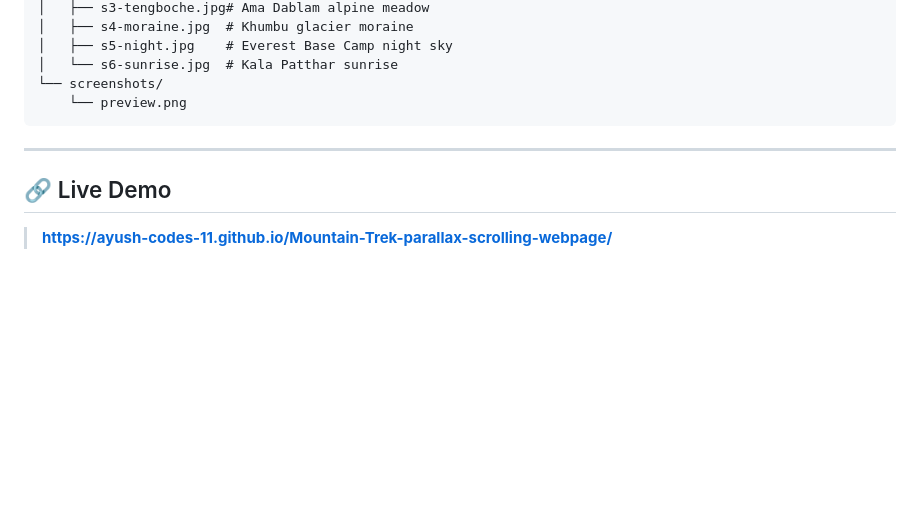
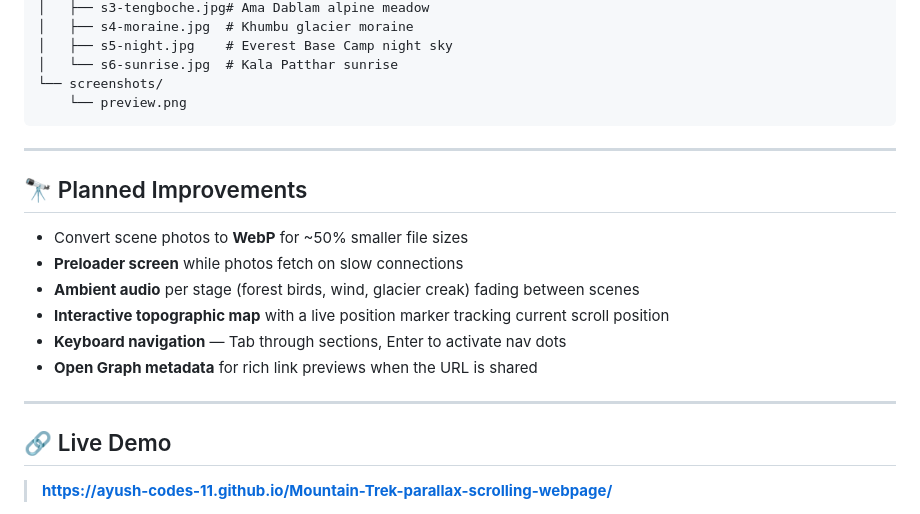
Before and after one commit to Ayush-Codes-11/Mountain-Trek-parallax-scrolling-webpage, a Markdown page: README.md, the part around one of its changes. Drawn GitHub-style; blank space fills up the shorter version.

```diff
--- a/README.md
+++ b/README.md
@@ -84,6 +116,17 @@ Then open **http://localhost:8080** in your browser.
 
 ---
 
+## 🔭 Planned Improvements
+
+- Convert scene photos to **WebP** for ~50% smaller file sizes
+- **Preloader screen** while photos fetch on slow connections
+- **Ambient audio** per stage (forest birds, wind, glacier creak) fading between scenes
+- **Interactive topographic map** with a live position marker tracking current scroll position
+- **Keyboard navigation** — Tab through sections, Enter to activate nav dots
+- **Open Graph metadata** for rich link previews when the URL is shared
+
+---
+
 ## 🔗 Live Demo
 
 > **[https://ayush-codes-11.github.io/Mountain-Trek-parallax-scrolling-webpage/](https://ayush-codes-11.github.io/Mountain-Trek-parallax-scrolling-webpage/)**
```
Also changed, not shown: other parts of README.md (+33 -1 lines).
